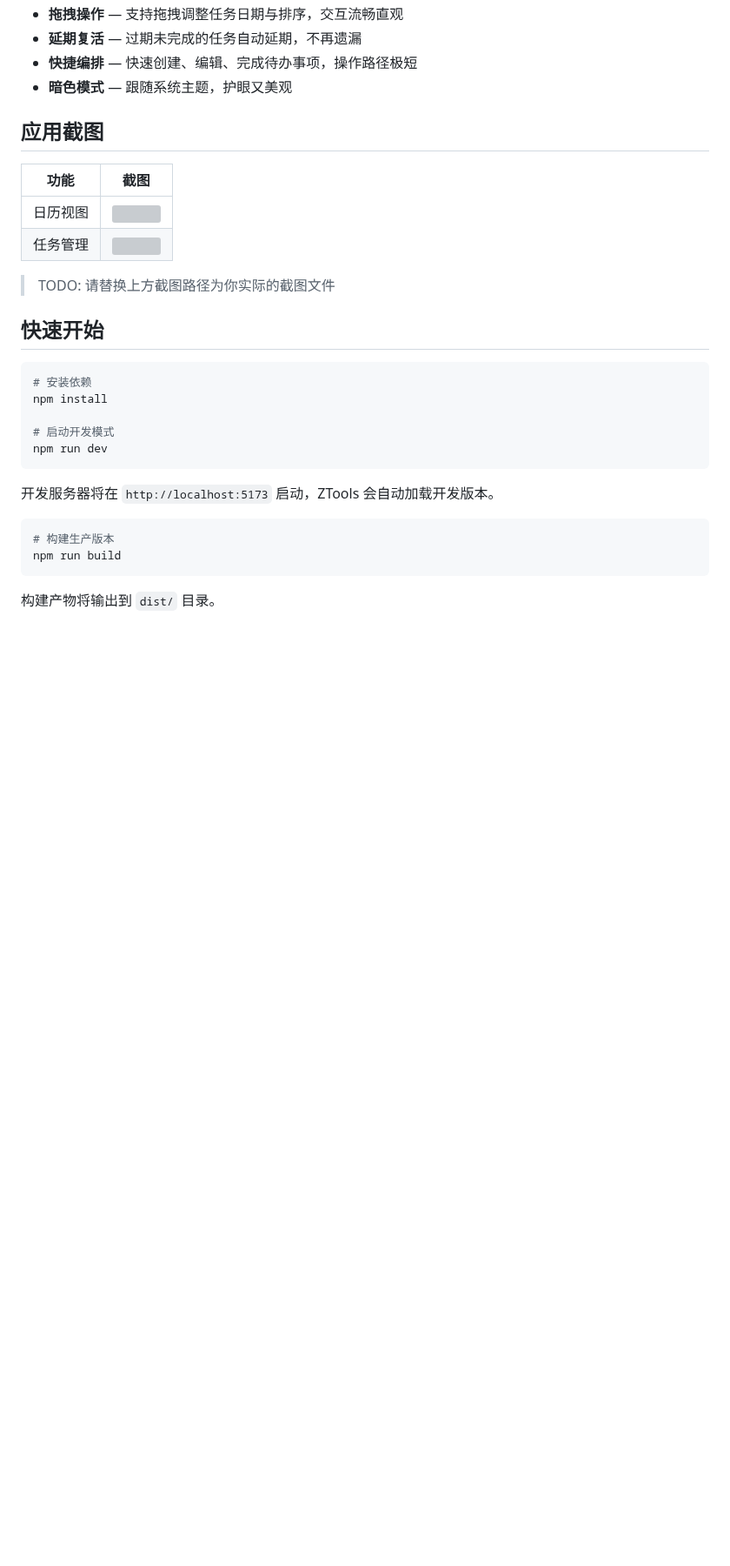
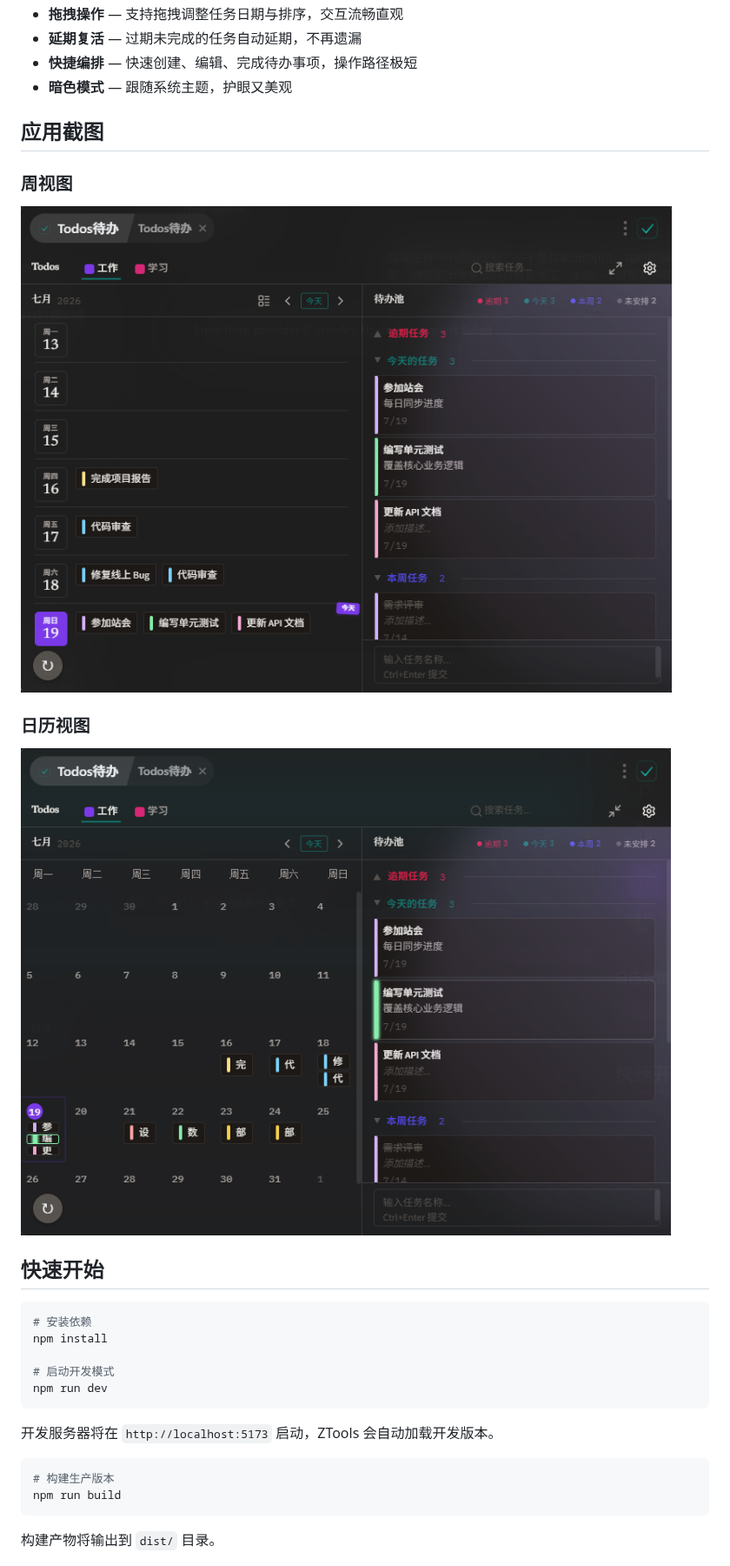
Before and after one commit to Code-Agitator/ztools-todos, a Markdown page: README.md, the part around the change. Shown at 87% size. Rendered like a GitHub page; pictures changed too: docs/img.png (added), docs/img_1.png (added); blank space fills up the shorter version; grey boxes are pictures that could not be loaded.

Commit message:
refactor: move screenshot images to docs directory and update README references

```diff
--- a/README.md
+++ b/README.md
@@ -29,12 +29,10 @@
 
 ## 应用截图
 
-| 功能 | 截图 |
-|------|------|
-| 日历视图 | ![](screenshots/calendar.png) |
-| 任务管理 | ![](screenshots/tasks.png) |
-
-> TODO: 请替换上方截图路径为你实际的截图文件
+### 周视图
+![img.png](docs/img.png)
+### 日历视图
+![img_1.png](docs/img_1.png)
 
 ## 快速开始
 
```
